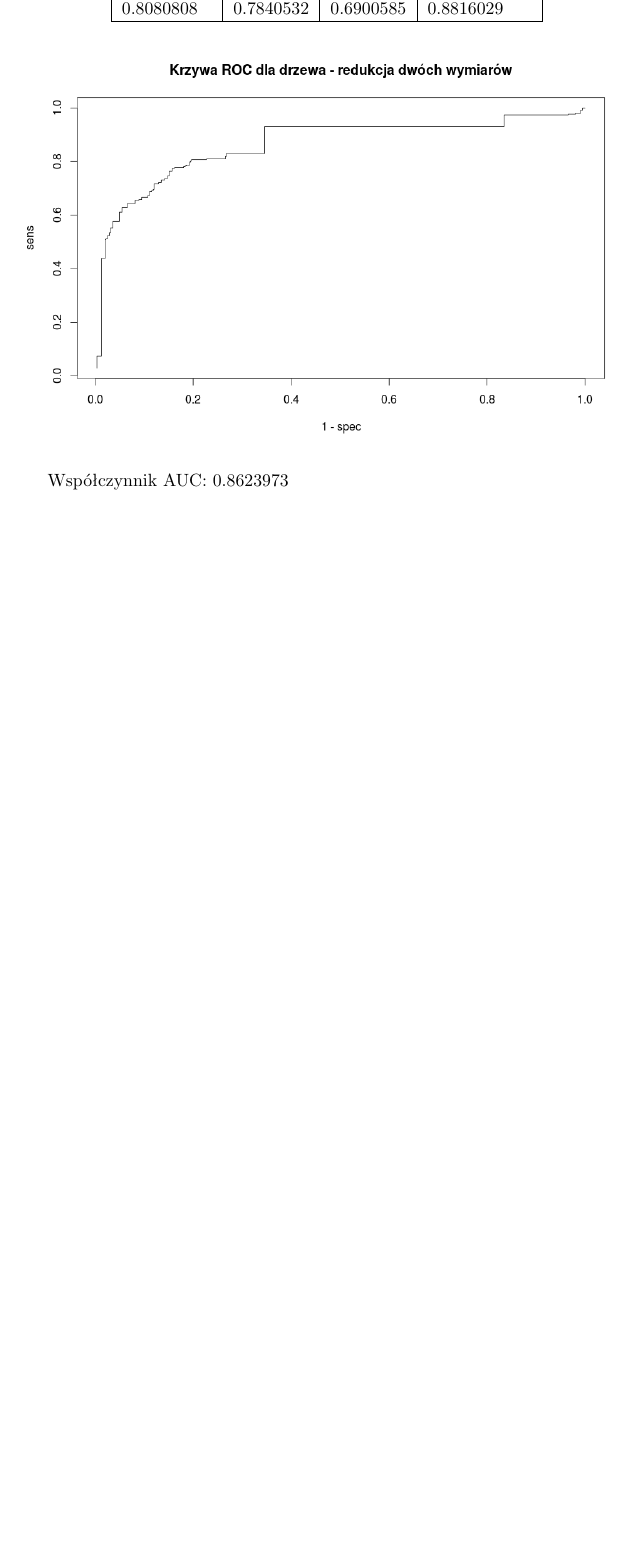
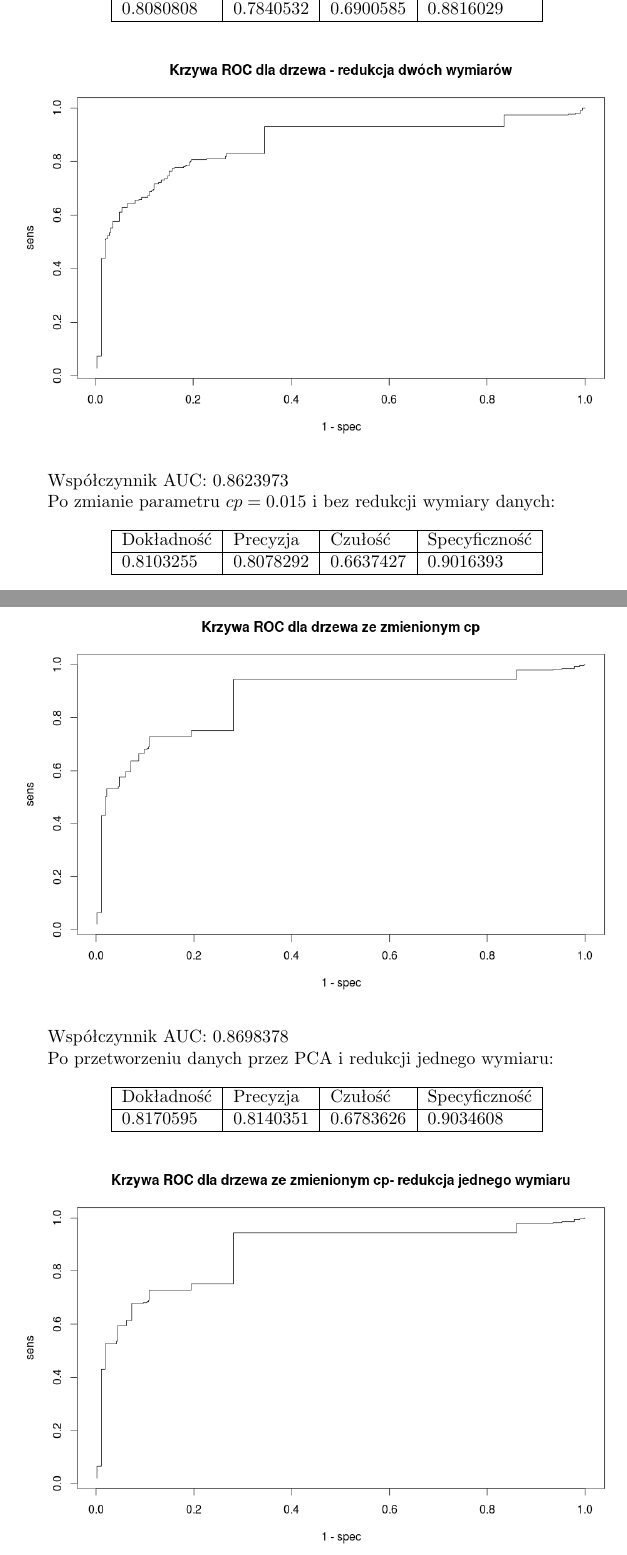
Before and after one commit to tempaowca/mow-titanic, a LaTeX document (tex/final-documentation.tex): part of page 13 of 13 before the commit and two parts of pages 13 and 14 of 16 after it, the two joined at a grey line, cut so that both start at the same text, the shorter picture padded with empty space. Compiled offline with pdfLaTeX.

Commit message:
more experiments descriptions

```diff
--- a/tex/final-documentation.tex
+++ b/tex/final-documentation.tex
@@ -287,3 +287,34 @@ Po przetworzeniu danych przez PCA i redukcji dwóch wymiarów:
 
 Współczynnik AUC: 0.8623973
 
+Po zmianie parametru $cp=0.015$ i bez redukcji wymiary danych:
+
+\begin{center}
+    \begin{tabular}{| l | l | l | l | l|}
+    \hline
+        Dokładność &  Precyzja &  Czułość & Specyficzność \\ \hline
+      	0.8103255 & 0.8078292 & 0.6637427 & 0.9016393 \\
+    \hline
+    \end{tabular}
+\end{center}
+
+\begin{center}
+	\includegraphics[scale=0.40]{images/cptreeNoPCA.png}
+\end{center}
+
+Współczynnik AUC: 0.8698378
+
+Po przetworzeniu danych przez PCA i redukcji jednego wymiaru:
+
+\begin{center}
+    \begin{tabular}{| l | l | l | l | l|}
+    \hline
+        Dokładność &  Precyzja &  Czułość & Specyficzność \\ \hline
+      	0.8170595 & 0.8140351 & 0.6783626 & 0.9034608  \\
+    \hline
+    \end{tabular}
+\end{center}
+
+\begin{center}
+	\includegraphics[scale=0.40]{images/cptree1.png}
+\end{center}
```
Also changed, not shown: tex/images/cptree1.png (added), tex/images/cptree2.png (added), tex/images/cptreeNoPCA.png (added), tex/images/lda1.png (added), tex/images/ldaNoPCA.png (added), tex/final-documentation.tex (40 more changed lines).
